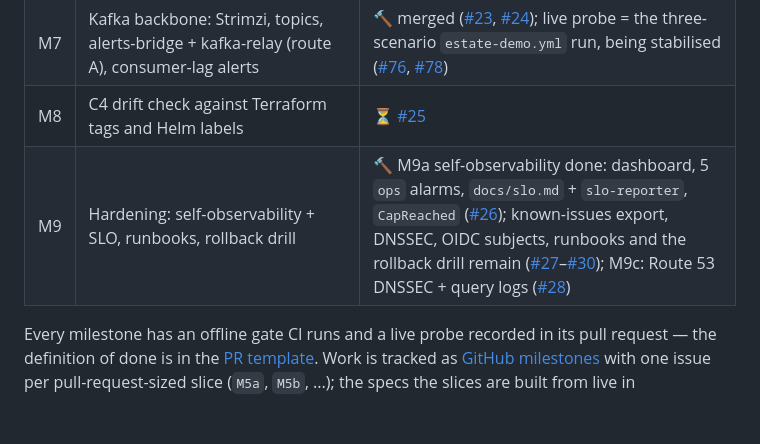
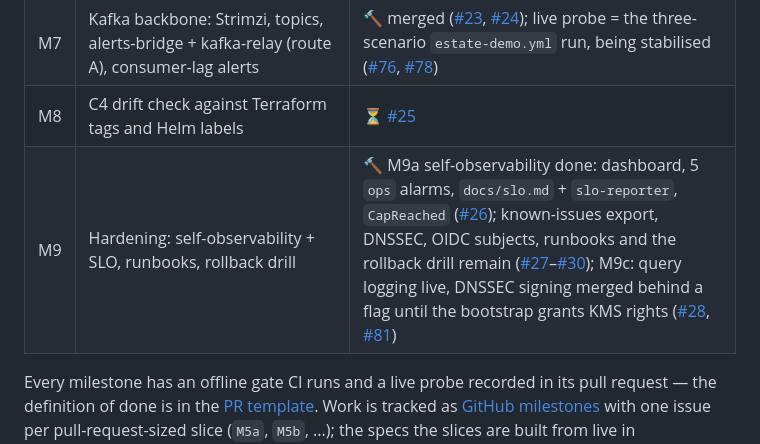
Before and after one commit to KucherenkoSerhiy/oncall-triage, a Markdown page: README.md, the part around the change. Rendered like a GitHub page; blank space fills up the shorter version.

Commit message:
docs(readme): M9c status - query logs live, DNSSEC gated

```diff
--- a/README.md
+++ b/README.md
@@ -81,7 +81,7 @@ transcript: [`docs/agent.md`](docs/agent.md), [`ARCHITECTURE.md`](ARCHITECTURE.m
 | M6 | Kubernetes estate on kind: Helm chart, Prometheus/Alertmanager, route B, `estate-demo.yml` | ✅ live (2026-09-10): `estate-demo.yml` builds a kind cluster on a GitHub runner, faults cards-authorization, and the Prometheus alert reaches a verdict `page` through route B in one 20-min job ([#22](https://github.com/KucherenkoSerhiy/oncall-triage/issues/22)) |
 | M7 | Kafka backbone: Strimzi, topics, alerts-bridge + kafka-relay (route A), consumer-lag alerts | 🔨 merged ([#23](https://github.com/KucherenkoSerhiy/oncall-triage/issues/23), [#24](https://github.com/KucherenkoSerhiy/oncall-triage/issues/24)); live probe = the three-scenario `estate-demo.yml` run, being stabilised ([#76](https://github.com/KucherenkoSerhiy/oncall-triage/issues/76), [#78](https://github.com/KucherenkoSerhiy/oncall-triage/issues/78)) |
 | M8 | C4 drift check against Terraform tags and Helm labels | ⏳ [#25](https://github.com/KucherenkoSerhiy/oncall-triage/issues/25) |
-| M9 | Hardening: self-observability + SLO, runbooks, rollback drill | 🔨 M9a self-observability done: dashboard, 5 `ops` alarms, `docs/slo.md` + `slo-reporter`, `CapReached` ([#26](https://github.com/KucherenkoSerhiy/oncall-triage/issues/26)); known-issues export, DNSSEC, OIDC subjects, runbooks and the rollback drill remain ([#27](https://github.com/KucherenkoSerhiy/oncall-triage/issues/27)–[#30](https://github.com/KucherenkoSerhiy/oncall-triage/issues/30)); M9c: Route 53 DNSSEC + query logs ([#28](https://github.com/KucherenkoSerhiy/oncall-triage/issues/28)) |
+| M9 | Hardening: self-observability + SLO, runbooks, rollback drill | 🔨 M9a self-observability done: dashboard, 5 `ops` alarms, `docs/slo.md` + `slo-reporter`, `CapReached` ([#26](https://github.com/KucherenkoSerhiy/oncall-triage/issues/26)); known-issues export, DNSSEC, OIDC subjects, runbooks and the rollback drill remain ([#27](https://github.com/KucherenkoSerhiy/oncall-triage/issues/27)–[#30](https://github.com/KucherenkoSerhiy/oncall-triage/issues/30)); M9c: query logging live, DNSSEC signing merged behind a flag until the bootstrap grants KMS rights ([#28](https://github.com/KucherenkoSerhiy/oncall-triage/issues/28), [#81](https://github.com/KucherenkoSerhiy/oncall-triage/issues/81)) |
 
 Every milestone has an offline gate CI runs and a live probe recorded in
 its pull request — the definition of done is in the
```
